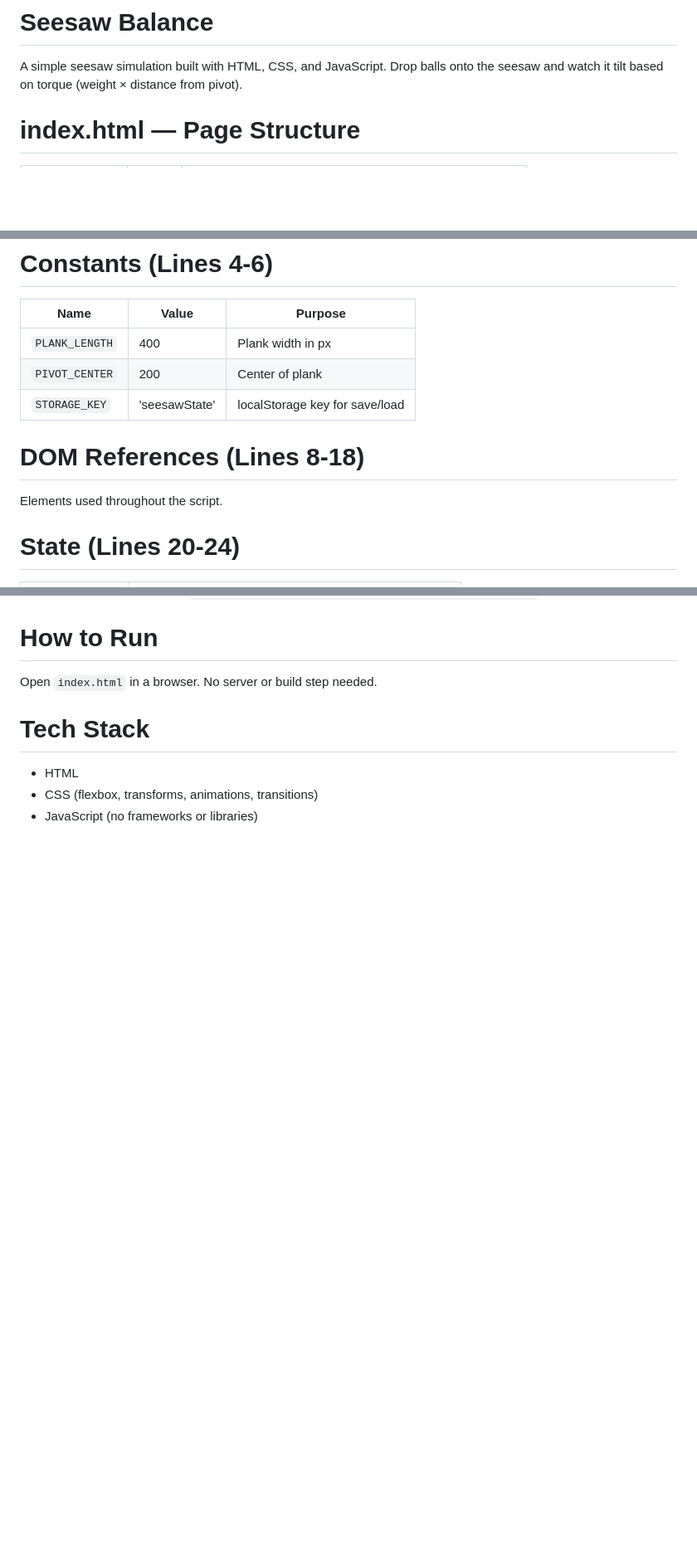
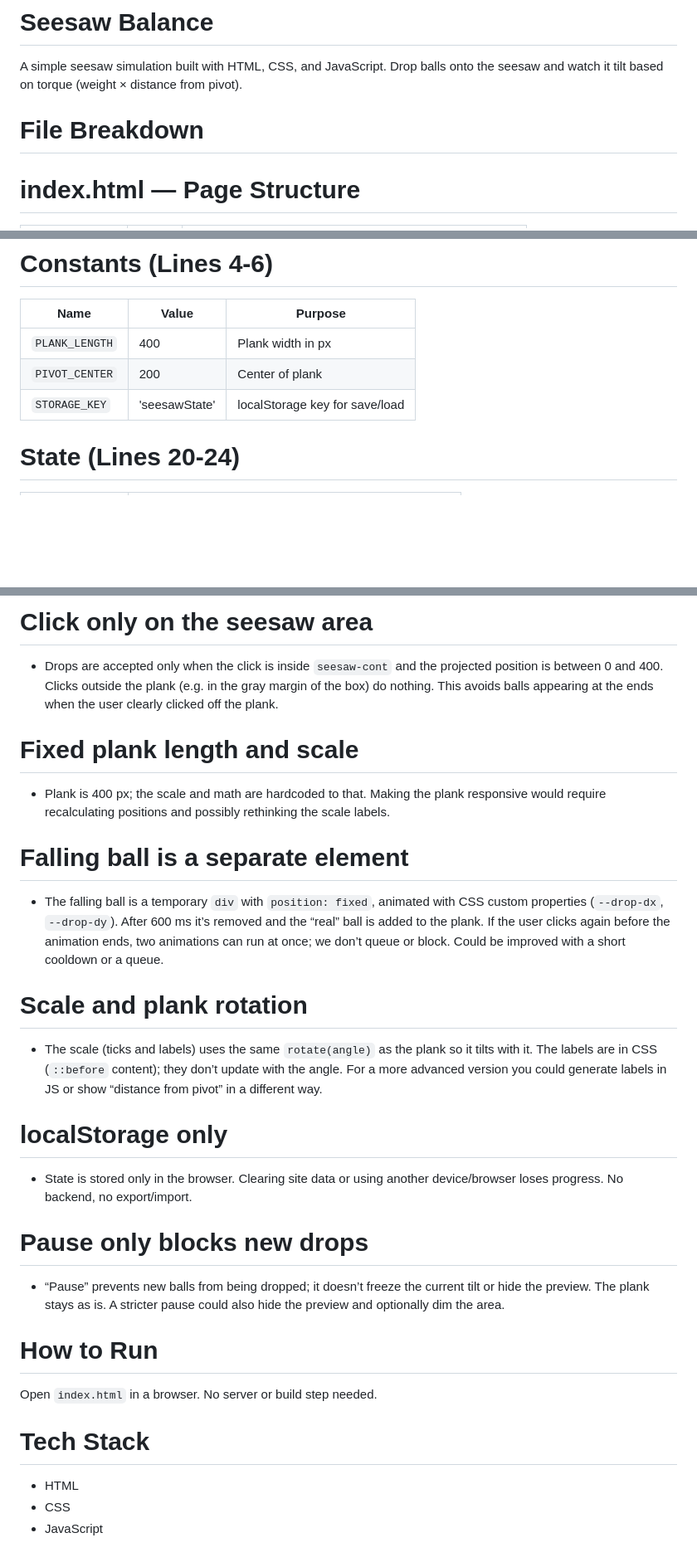
Before and after one commit to utkubahadirselcuk/seesaw-simulation, a Markdown page: README.md, 3 parts joined by grey strips. Shown at 83% size. Rendered like a GitHub page; blank space fills up the shorter version.

```diff
--- a/README.md
+++ b/README.md
@@ -1,6 +1,8 @@
 # Seesaw Balance
 
 A simple seesaw simulation built with HTML, CSS, and JavaScript. Drop balls onto the seesaw and watch it tilt based on torque (weight × distance from pivot).
+
+# File Breakdown
 
 # index.html — Page Structure
 
@@ -64,9 +70,6 @@ The script runs in an IIFE. All variables and functions are local.
 | `PLANK_LENGTH` | 400 | Plank width in px |
 | `PIVOT_CENTER` | 200 | Center of plank |
 | `STORAGE_KEY` | 'seesawState' | localStorage key for save/load |
-
-# DOM References (Lines 8-18)
-Elements used throughout the script.
 
 # State (Lines 20-24)
 | Variable | Purpose |
@@ -141,3 +176,21 @@ Elements used throughout the script.
+# Click only on the seesaw area
+- Drops are accepted only when the click is inside `seesaw-cont` and the projected position is between 0 and 400. Clicks outside the plank (e.g. in the gray margin of the box) do nothing. This avoids balls appearing at the ends when the user clearly clicked off the plank.
+
+# Fixed plank length and scale
+- Plank is 400 px; the scale and math are hardcoded to that. Making the plank responsive would require recalculating positions and possibly rethinking the scale labels.
+
+# Falling ball is a separate element
+- The falling ball is a temporary `div` with `position: fixed`, animated with CSS custom properties (`--drop-dx`, `--drop-dy`). After 600 ms it’s removed and the “real” ball is added to the plank. If the user clicks again before the animation ends, two animations can run at once; we don’t queue or block. Could be improved with a short cooldown or a queue.
+
+# Scale and plank rotation
+- The scale (ticks and labels) uses the same `rotate(angle)` as the plank so it tilts with it. The labels are in CSS (`::before` content); they don’t update with the angle. For a more advanced version you could generate labels in JS or show “distance from pivot” in a different way.
+
+# localStorage only
+- State is stored only in the browser. Clearing site data or using another device/browser loses progress. No backend, no export/import.
+
+# Pause only blocks new drops
+- “Pause” prevents new balls from being dropped; it doesn’t freeze the current tilt or hide the preview. The plank stays as is. A stricter pause could also hide the preview and optionally dim the area.
+
 # How to Run
 
 Open `index.html` in a browser. No server or build step needed.
@@ -145,5 +198,5 @@ Open `index.html` in a browser. No server or build step needed.
 # Tech Stack
 
 - HTML
-- CSS (flexbox, transforms, animations, transitions)
-- JavaScript (no frameworks or libraries)
+- CSS
+- JavaScript
```
Also changed, not shown: other parts of README.md (+37 -1 lines).
